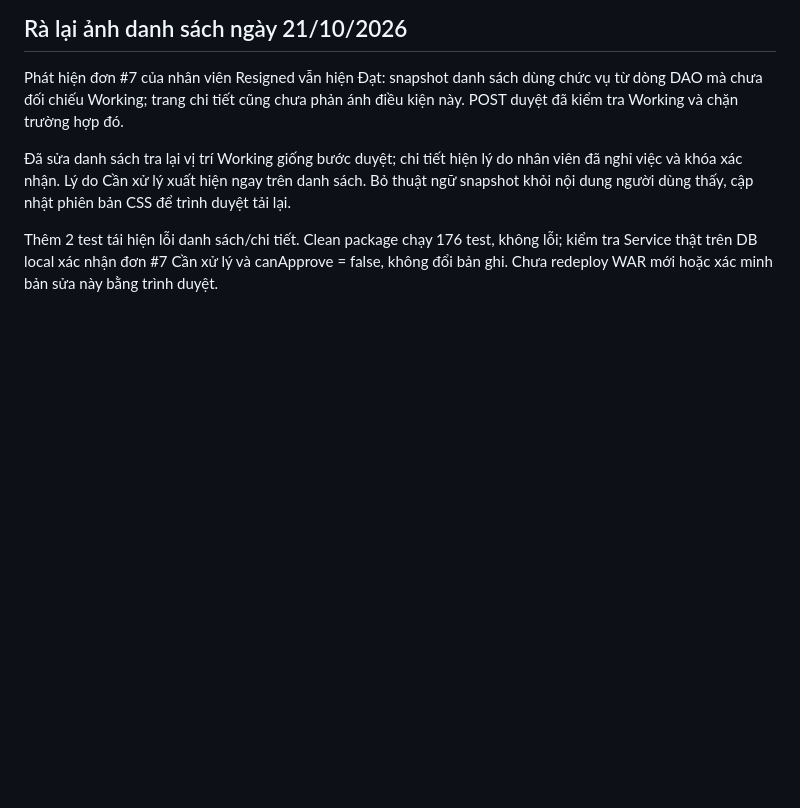
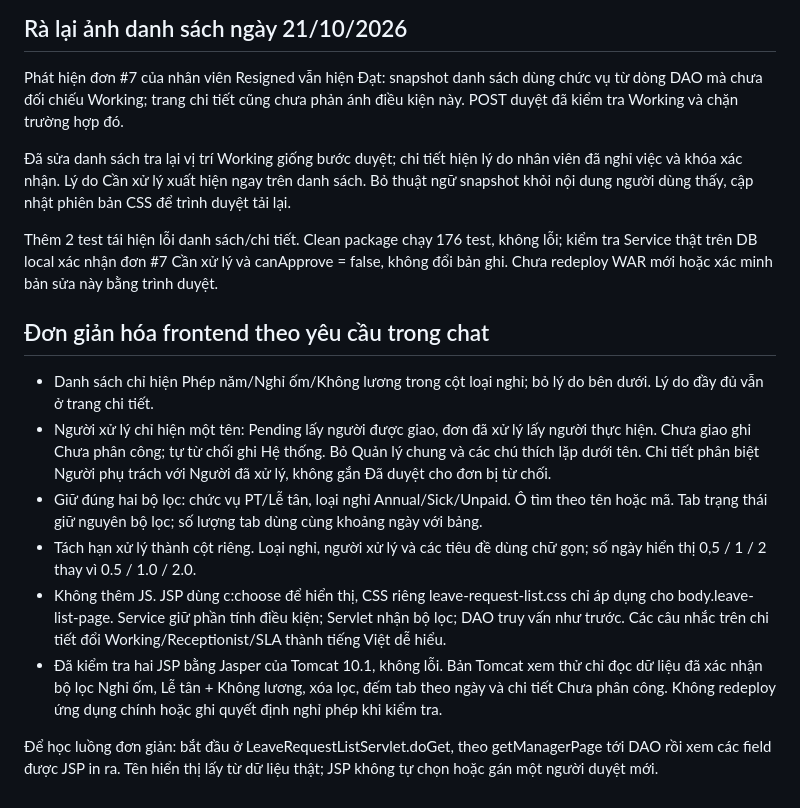
Before and after one commit to Thomas-luckyclover/gym-management-system, a Markdown page: docs/BF-05-implementation.md, the part around the change. Drawn GitHub-style; blank space fills up the shorter version.

Commit message:
docs: Explain the simpler leave frontend and browser checks

```diff
--- a/docs/BF-05-implementation.md
+++ b/docs/BF-05-implementation.md
@@ -63,3 +63,14 @@ Phát hiện đơn #7 của nhân viên Resigned vẫn hiện Đạt: snapshot d
 Đã sửa danh sách tra lại vị trí Working giống bước duyệt; chi tiết hiện lý do nhân viên đã nghỉ việc và khóa xác nhận. Lý do Cần xử lý xuất hiện ngay trên danh sách. Bỏ thuật ngữ snapshot khỏi nội dung người dùng thấy, cập nhật phiên bản CSS để trình duyệt tải lại.
 
 Thêm 2 test tái hiện lỗi danh sách/chi tiết. Clean package chạy 176 test, không lỗi; kiểm tra Service thật trên DB local xác nhận đơn #7 Cần xử lý và canApprove = false, không đổi bản ghi. Chưa redeploy WAR mới hoặc xác minh bản sửa này bằng trình duyệt.
+
+## Đơn giản hóa frontend theo yêu cầu trong chat
+
+- Danh sách chỉ hiện Phép năm/Nghỉ ốm/Không lương trong cột loại nghỉ; bỏ lý do bên dưới. Lý do đầy đủ vẫn ở trang chi tiết.
+- Người xử lý chỉ hiện một tên: Pending lấy người được giao, đơn đã xử lý lấy người thực hiện. Chưa giao ghi Chưa phân công; tự từ chối ghi Hệ thống. Bỏ Quản lý chung và các chú thích lặp dưới tên. Chi tiết phân biệt Người phụ trách với Người đã xử lý, không gắn Đã duyệt cho đơn bị từ chối.
+- Giữ đúng hai bộ lọc: chức vụ PT/Lễ tân, loại nghỉ Annual/Sick/Unpaid. Ô tìm theo tên hoặc mã. Tab trạng thái giữ nguyên bộ lọc; số lượng tab dùng cùng khoảng ngày với bảng.
+- Tách hạn xử lý thành cột riêng. Loại nghỉ, người xử lý và các tiêu đề dùng chữ gọn; số ngày hiển thị 0,5 / 1 / 2 thay vì 0.5 / 1.0 / 2.0.
+- Không thêm JS. JSP dùng c:choose để hiển thị, CSS riêng leave-request-list.css chỉ áp dụng cho body.leave-list-page. Service giữ phần tính điều kiện; Servlet nhận bộ lọc; DAO truy vấn như trước. Các câu nhắc trên chi tiết đổi Working/Receptionist/SLA thành tiếng Việt dễ hiểu.
+- Đã kiểm tra hai JSP bằng Jasper của Tomcat 10.1, không lỗi. Bản Tomcat xem thử chỉ đọc dữ liệu đã xác nhận bộ lọc Nghỉ ốm, Lễ tân + Không lương, xóa lọc, đếm tab theo ngày và chi tiết Chưa phân công. Không redeploy ứng dụng chính hoặc ghi quyết định nghỉ phép khi kiểm tra.
+
+Để học luồng đơn giản: bắt đầu ở LeaveRequestListServlet.doGet, theo getManagerPage tới DAO rồi xem các field được JSP in ra. Tên hiển thị lấy từ dữ liệu thật; JSP không tự chọn hoặc gán một người duyệt mới.
```
